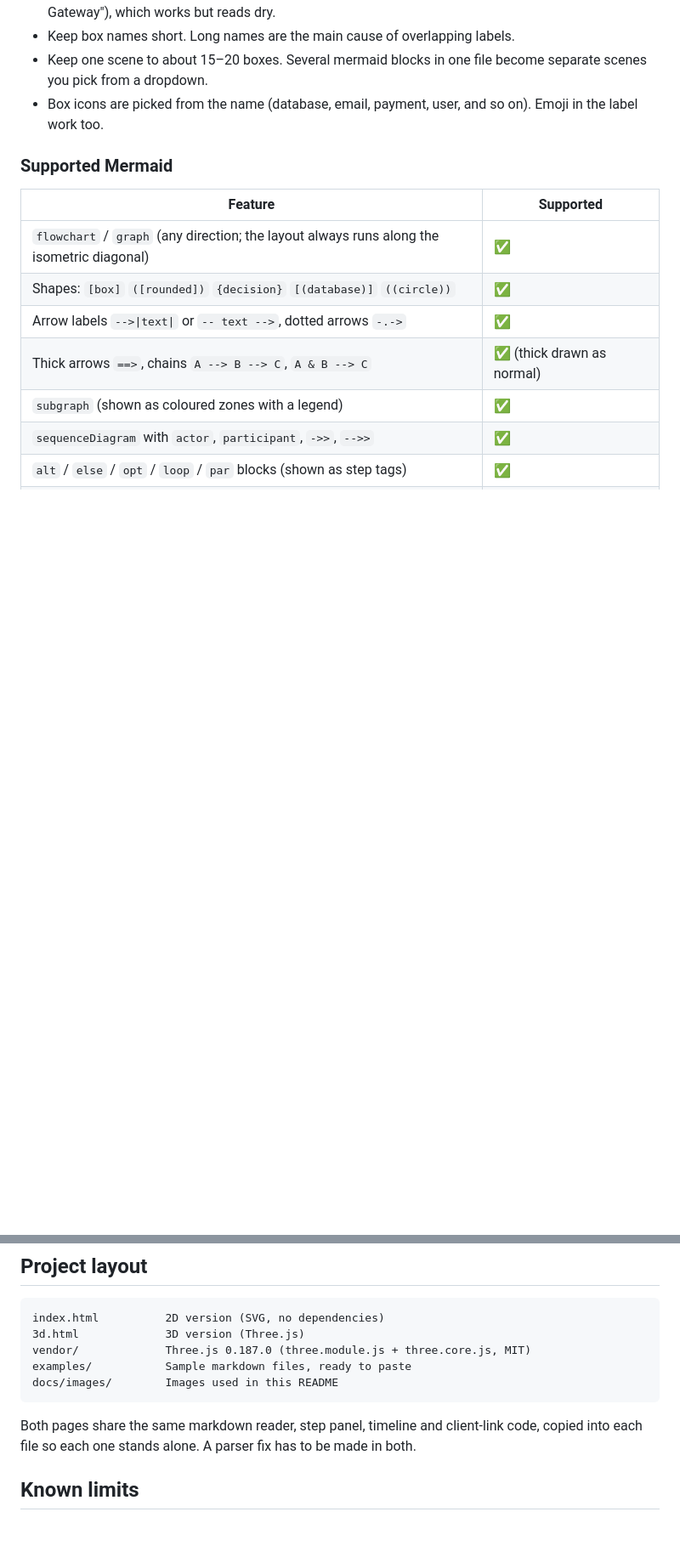
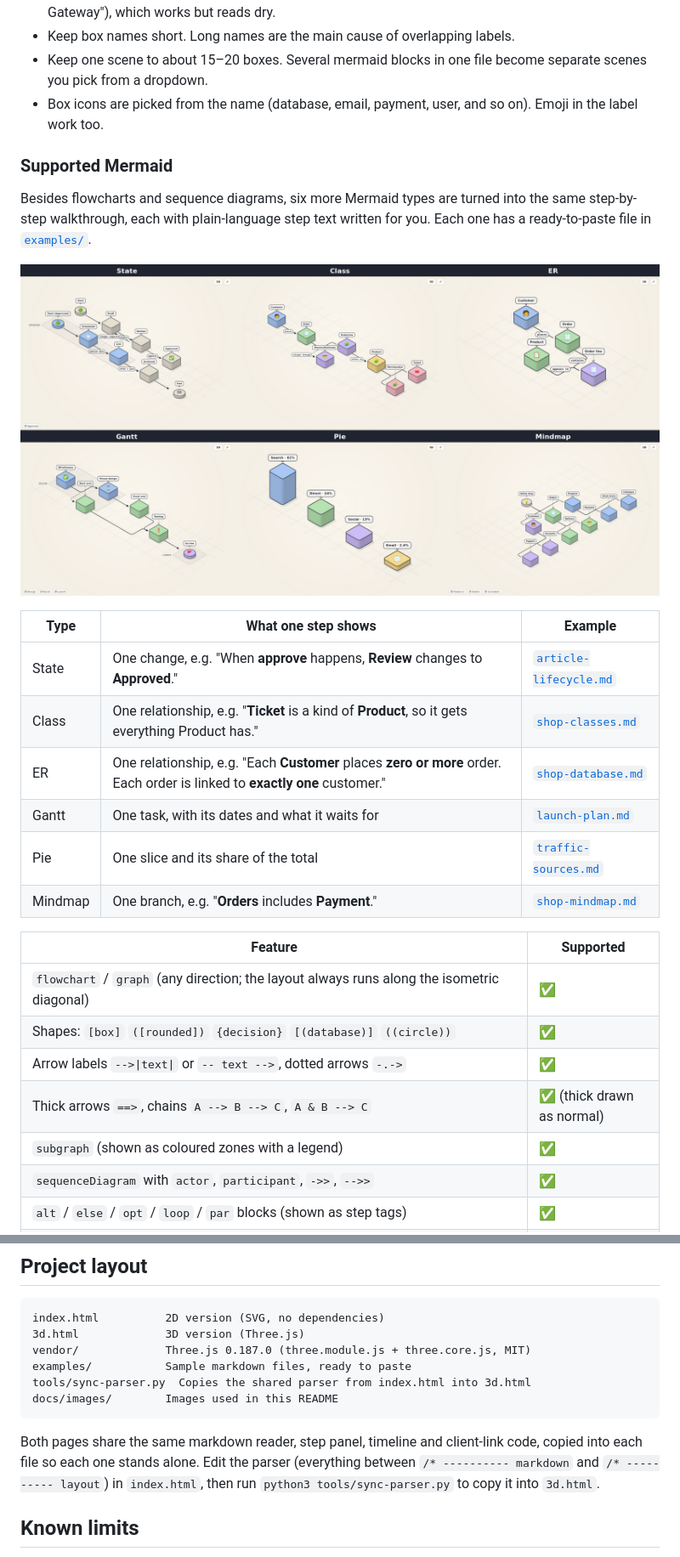
Before and after one commit to solutionforest/flow-explainer, a Markdown page: README.md, 2 parts joined by grey strips. Shown at 85% size. GitHub-like rendering; pictures changed too: docs/images/diagram-types.png (added); blank space fills up the shorter version.

````diff
--- a/README.md
+++ b/README.md
@@ -95,6 +99,20 @@ flowchart TD
 
 ### Supported Mermaid
 
+Besides flowcharts and sequence diagrams, six more Mermaid types are turned into the same step-by-step walkthrough, each with plain-language step text written for you. Each one has a ready-to-paste file in [`examples/`](examples/).
+
+![State, class, ER, gantt, pie and mindmap examples rendered by Flow Explainer](docs/images/diagram-types.png)
+
+| Type | What one step shows | Example |
+|---|---|---|
+| State | One change, e.g. "When **approve** happens, **Review** changes to **Approved**." | [`article-lifecycle.md`](examples/article-lifecycle.md) |
+| Class | One relationship, e.g. "**Ticket** is a kind of **Product**, so it gets everything Product has." | [`shop-classes.md`](examples/shop-classes.md) |
+| ER | One relationship, e.g. "Each **Customer** places **zero or more** order. Each order is linked to **exactly one** customer." | [`shop-database.md`](examples/shop-database.md) |
+| Gantt | One task, with its dates and what it waits for | [`launch-plan.md`](examples/launch-plan.md) |
+| Pie | One slice and its share of the total | [`traffic-sources.md`](examples/traffic-sources.md) |
+| Mindmap | One branch, e.g. "**Orders** includes **Payment**." | [`shop-mindmap.md`](examples/shop-mindmap.md) |
+
+
 | Feature | Supported |
 |---|---|
 | `flowchart` / `graph` (any direction; the layout always runs along the isometric diagonal) | ✅ |
@@ -185,10 +209,11 @@ index.html          2D version (SVG, no dependencies)
 3d.html             3D version (Three.js)
 vendor/             Three.js 0.187.0 (three.module.js + three.core.js, MIT)
 examples/           Sample markdown files, ready to paste
+tools/sync-parser.py  Copies the shared parser from index.html into 3d.html
 docs/images/        Images used in this README
 ```
 
-Both pages share the same markdown reader, step panel, timeline and client-link code, copied into each file so each one stands alone. A parser fix has to be made in both.
+Both pages share the same markdown reader, step panel, timeline and client-link code, copied into each file so each one stands alone. Edit the parser (everything between `/* ---------- markdown` and `/* ---------- layout`) in `index.html`, then run `python3 tools/sync-parser.py` to copy it into `3d.html`.
 
 ## Known limits
 
````
Also changed, not shown: other parts of README.md (+12 -2 lines), AGENTS.md (+3 -2 lines), examples/article-lifecycle.md (added, +19 -0 lines), examples/launch-plan.md (added, +16 -0 lines), examples/shop-classes.md (added, +18 -0 lines), examples/shop-database.md (added, +18 -0 lines), examples/shop-mindmap.md (added, +15 -0 lines), examples/traffic-sources.md (added, +11 -0 lines), 3 other files.
